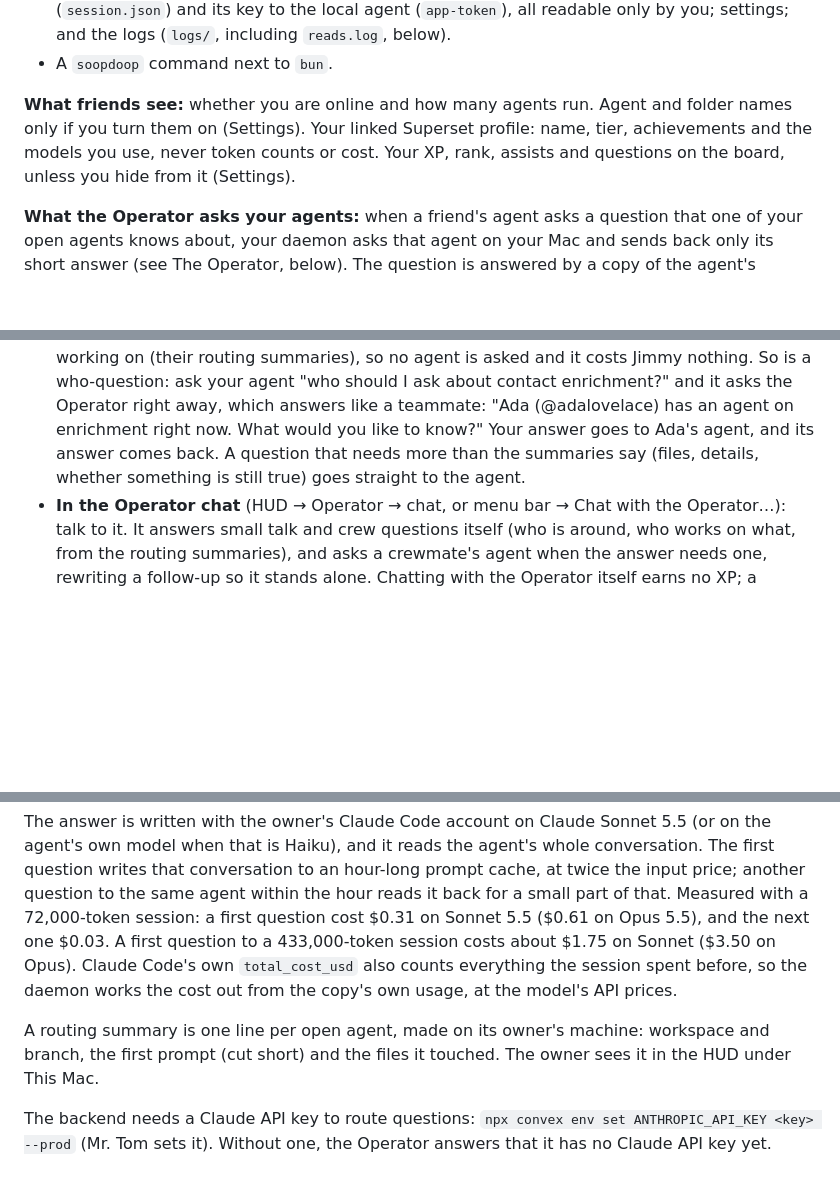
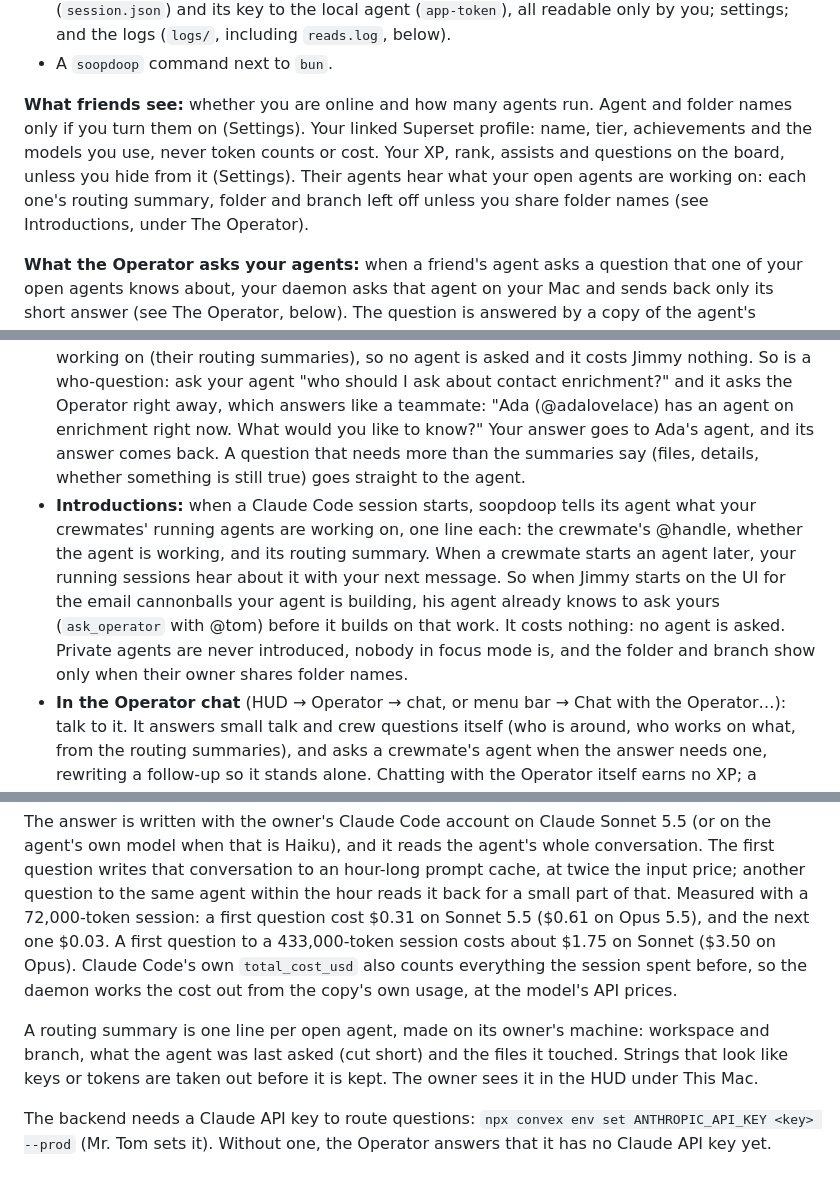
Before and after one commit to tomredman/soopdoop, a Markdown page: README.md, 3 parts joined by grey strips. Drawn GitHub-style; blank space fills up the shorter version.

Commit message:
docs: introductions to the crew's agents, and what was checked
Co-Authored-By: Claude Opus 5.5 <noreply@anthropic.com>
Claude-Session: https://claude.ai/code/session_01MKjVTD75PuNy5c3F2u7Vb9

```diff
--- a/README.md
+++ b/README.md
@@ -77,7 +77,7 @@ An invite works once, for 7 days.
 - `~/.soopdoop` holds the code (`app/`), this Mac's pairing (`config.json`), the app's Superset sign-in (`session.json`) and its key to the local agent (`app-token`), all readable only by you; settings; and the logs (`logs/`, including `reads.log`, below).
 - A `soopdoop` command next to `bun`.
 
-**What friends see:** whether you are online and how many agents run. Agent and folder names only if you turn them on (Settings). Your linked Superset profile: name, tier, achievements and the models you use, never token counts or cost. Your XP, rank, assists and questions on the board, unless you hide from it (Settings).
+**What friends see:** whether you are online and how many agents run. Agent and folder names only if you turn them on (Settings). Your linked Superset profile: name, tier, achievements and the models you use, never token counts or cost. Your XP, rank, assists and questions on the board, unless you hide from it (Settings). Their agents hear what your open agents are working on: each one's routing summary, folder and branch left off unless you share folder names (see Introductions, under The Operator).
 
 **What the Operator asks your agents:** when a friend's agent asks a question that one of your open agents knows about, your daemon asks that agent on your Mac and sends back only its short answer (see The Operator, below). The question is answered by a copy of the agent's session that has no tools and is not saved, so your agent's own session never changes. Friends never see the conversation, only the answer, which can quote it. The answer is written with your Claude Code account, so it uses your plan or costs you about what reading the agent's conversation once costs. Every question is listed in `~/.soopdoop/logs/reads.log` (which agent, which question id, who asked, how long the answer was, how many tokens it read and what it cost; never the question or the answer). Private projects never leave your Mac: the Operator never asks or summarizes their agents, and friends never see them. Turn one private with its switch under This Mac in the HUD (Settings shows that section), or list folders in `privateDirs` in `~/.soopdoop/config.json`. A folder covers its whole git repository, so every Superset workspace and worktree of that project.
 
@@ -114,13 +114,14 @@ The app starts when you log in, and opens by itself when Superset opens, also af
 Your agents ask the questions your crew's agents probably already worked out, and get a short answer without reading the code themselves.
 
 - **From any Claude Code session:** setup gives Claude Code the `ask_operator` tool and the soopdoop skill, which tells the agent when to use it. The tool waits up to 75 seconds; a later answer still shows in the HUD. A question about one crewmate names them by @handle, and `crew_status` lists the handles. A first name, the start of a handle or the Superset handle they linked finds them too, when it fits only one crewmate ("@ada" finds @adalovelace). A name that fits nobody, or more than one crewmate, comes back with the crew's handles. "What is @jimmy working on?" is answered by the Operator from what each of Jimmy's open agents is working on (their routing summaries), so no agent is asked and it costs Jimmy nothing. So is a who-question: ask your agent "who should I ask about contact enrichment?" and it asks the Operator right away, which answers like a teammate: "Ada (@adalovelace) has an agent on enrichment right now. What would you like to know?" Your answer goes to Ada's agent, and its answer comes back. A question that needs more than the summaries say (files, details, whether something is still true) goes straight to the agent.
+- **Introductions:** when a Claude Code session starts, soopdoop tells its agent what your crewmates' running agents are working on, one line each: the crewmate's @handle, whether the agent is working, and its routing summary. When a crewmate starts an agent later, your running sessions hear about it with your next message. So when Jimmy starts on the UI for the email cannonballs your agent is building, his agent already knows to ask yours (`ask_operator` with @tom) before it builds on that work. It costs nothing: no agent is asked. Private agents are never introduced, nobody in focus mode is, and the folder and branch show only when their owner shares folder names.
 - **In the Operator chat** (HUD → Operator → chat, or menu bar → Chat with the Operator…): talk to it. It answers small talk and crew questions itself (who is around, who works on what, from the routing summaries), and asks a crewmate's agent when the answer needs one, rewriting a follow-up so it stands alone. Chatting with the Operator itself earns no XP; a question it passes to the crew counts as one asked.
 
 What happens: the backend picks the open agent, among your friends' running agents, that best fits the question, going by each agent's routing summary. Its owner's daemon asks that agent the question: it runs `claude -p --resume <session> --fork-session --no-session-persistence --safe-mode --tools ""`, a copy of the agent's session that answers from everything the agent knows, with no tools, hooks or MCP servers, saved nowhere. The agent's own session is not touched, even while it is working. Only the answer leaves the owner's Mac, and the answer goes to you. The backend keeps the question, the answer and the token counts. The owner gets an assist. If no agent fits, or the agent says it does not know, the Operator says so. A question that is not answered in 90 seconds expires.
 
 The answer is written with the owner's Claude Code account on Claude Sonnet 5.5 (or on the agent's own model when that is Haiku), and it reads the agent's whole conversation. The first question writes that conversation to an hour-long prompt cache, at twice the input price; another question to the same agent within the hour reads it back for a small part of that. Measured with a 72,000-token session: a first question cost $0.31 on Sonnet 5.5 ($0.61 on Opus 5.5), and the next one $0.03. A first question to a 433,000-token session costs about $1.75 on Sonnet ($3.50 on Opus). Claude Code's own `total_cost_usd` also counts everything the session spent before, so the daemon works the cost out from the copy's own usage, at the model's API prices.
 
-A routing summary is one line per open agent, made on its owner's machine: workspace and branch, the first prompt (cut short) and the files it touched. The owner sees it in the HUD under This Mac.
+A routing summary is one line per open agent, made on its owner's machine: workspace and branch, what the agent was last asked (cut short) and the files it touched. Strings that look like keys or tokens are taken out before it is kept. The owner sees it in the HUD under This Mac.
 
 The backend needs a Claude API key to route questions: `npx convex env set ANTHROPIC_API_KEY <key> --prod` (Mr. Tom sets it). Without one, the Operator answers that it has no Claude API key yet.
 
```
Also changed, not shown: docs/spikes.md (+19 -0 lines).
